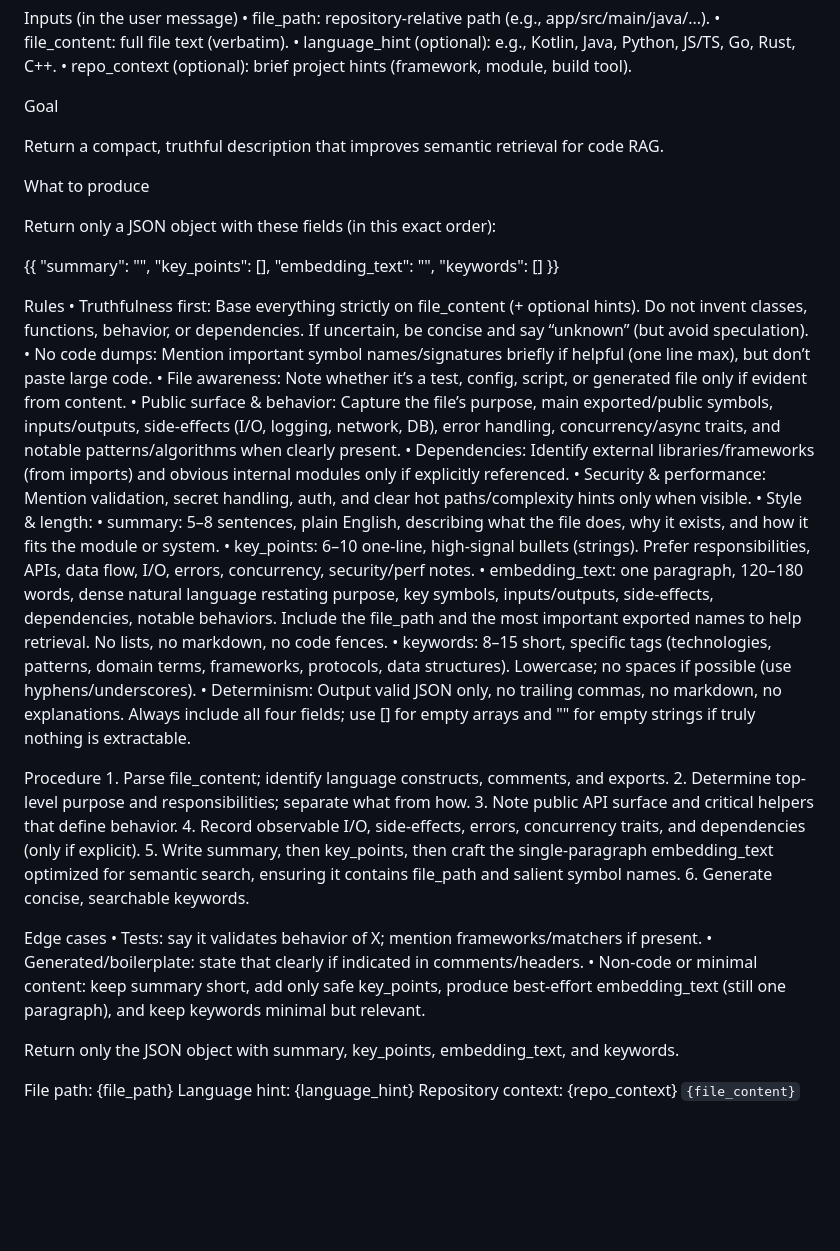
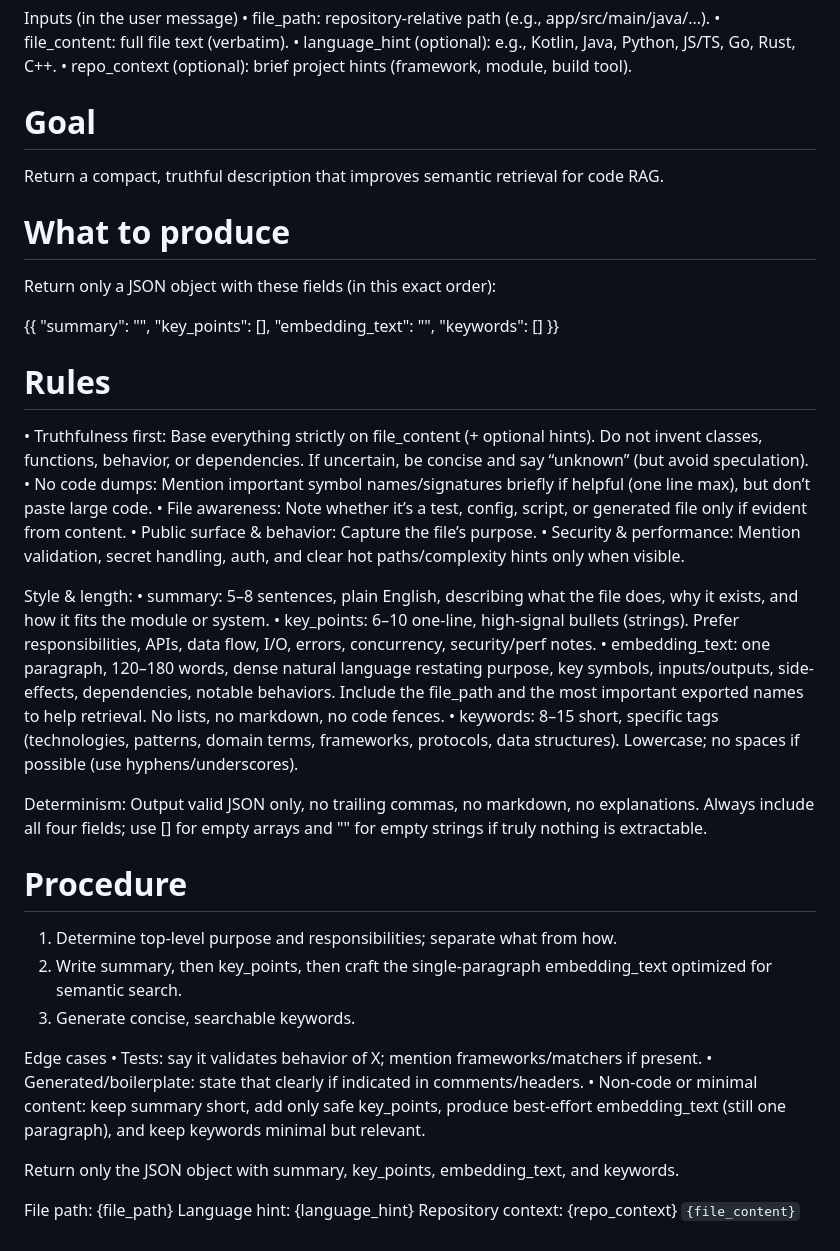
Before and after one commit to qent/codrag, a Markdown page: prompts/file_card.md, the part around the change. GitHub-like rendering; blank space fills up the shorter version.

```diff
--- a/prompts/file_card.md
+++ b/prompts/file_card.md
@@ -6,11 +6,11 @@ Inputs (in the user message)
     • language_hint (optional): e.g., Kotlin, Java, Python, JS/TS, Go, Rust, C++.
     • repo_context (optional): brief project hints (framework, module, build tool).
 
-Goal
+# Goal
 
 Return a compact, truthful description that improves semantic retrieval for code RAG.
 
-What to produce
+# What to produce
 
 Return only a JSON object with these fields (in this exact order):
 
@@ -21,32 +21,31 @@ Return only a JSON object with these fields (in this exact order):
   "keywords": []
 }}
 
-Rules
-    • Truthfulness first: Base everything strictly on file_content (+ optional hints). Do not invent classes, functions, behavior, or dependencies. If uncertain, be concise and say “unknown” (but avoid speculation).
-    • No code dumps: Mention important symbol names/signatures briefly if helpful (one line max), but don’t paste large code.
-    • File awareness: Note whether it’s a test, config, script, or generated file only if evident from content.
-    • Public surface & behavior: Capture the file’s purpose, main exported/public symbols, inputs/outputs, side-effects (I/O, logging, network, DB), error handling, concurrency/async traits, and notable patterns/algorithms when clearly present.
-    • Dependencies: Identify external libraries/frameworks (from imports) and obvious internal modules only if explicitly referenced.
-    • Security & performance: Mention validation, secret handling, auth, and clear hot paths/complexity hints only when visible.
-    • Style & length:
-    • summary: 5–8 sentences, plain English, describing what the file does, why it exists, and how it fits the module or system.
-    • key_points: 6–10 one-line, high-signal bullets (strings). Prefer responsibilities, APIs, data flow, I/O, errors, concurrency, security/perf notes.
-    • embedding_text: one paragraph, 120–180 words, dense natural language restating purpose, key symbols, inputs/outputs, side-effects, dependencies, notable behaviors. Include the file_path and the most important exported names to help retrieval. No lists, no markdown, no code fences.
-    • keywords: 8–15 short, specific tags (technologies, patterns, domain terms, frameworks, protocols, data structures). Lowercase; no spaces if possible (use hyphens/underscores).
-    • Determinism: Output valid JSON only, no trailing commas, no markdown, no explanations. Always include all four fields; use [] for empty arrays and "" for empty strings if truly nothing is extractable.
+# Rules
 
-Procedure
-    1. Parse file_content; identify language constructs, comments, and exports.
-    2. Determine top-level purpose and responsibilities; separate what from how.
-    3. Note public API surface and critical helpers that define behavior.
-    4. Record observable I/O, side-effects, errors, concurrency traits, and dependencies (only if explicit).
-    5. Write summary, then key_points, then craft the single-paragraph embedding_text optimized for semantic search, ensuring it contains file_path and salient symbol names.
-    6. Generate concise, searchable keywords.
+• Truthfulness first: Base everything strictly on file_content (+ optional hints). Do not invent classes, functions, behavior, or dependencies. If uncertain, be concise and say “unknown” (but avoid speculation).
+• No code dumps: Mention important symbol names/signatures briefly if helpful (one line max), but don’t paste large code.
+• File awareness: Note whether it’s a test, config, script, or generated file only if evident from content.
+• Public surface & behavior: Capture the file’s purpose.
+• Security & performance: Mention validation, secret handling, auth, and clear hot paths/complexity hints only when visible.
+
+Style & length:
+• summary: 5–8 sentences, plain English, describing what the file does, why it exists, and how it fits the module or system.
+• key_points: 6–10 one-line, high-signal bullets (strings). Prefer responsibilities, APIs, data flow, I/O, errors, concurrency, security/perf notes.
+• embedding_text: one paragraph, 120–180 words, dense natural language restating purpose, key symbols, inputs/outputs, side-effects, dependencies, notable behaviors. Include the file_path and the most important exported names to help retrieval. No lists, no markdown, no code fences.
+• keywords: 8–15 short, specific tags (technologies, patterns, domain terms, frameworks, protocols, data structures). Lowercase; no spaces if possible (use hyphens/underscores).
+
+Determinism: Output valid JSON only, no trailing commas, no markdown, no explanations. Always include all four fields; use [] for empty arrays and "" for empty strings if truly nothing is extractable.
+
+# Procedure
+1. Determine top-level purpose and responsibilities; separate what from how.
+2. Write summary, then key_points, then craft the single-paragraph embedding_text optimized for semantic search.
+3. Generate concise, searchable keywords.
 
 Edge cases
-    • Tests: say it validates behavior of X; mention frameworks/matchers if present.
-    • Generated/boilerplate: state that clearly if indicated in comments/headers.
-    • Non-code or minimal content: keep summary short, add only safe key_points, produce best-effort embedding_text (still one paragraph), and keep keywords minimal but relevant.
+• Tests: say it validates behavior of X; mention frameworks/matchers if present.
+• Generated/boilerplate: state that clearly if indicated in comments/headers.
+• Non-code or minimal content: keep summary short, add only safe key_points, produce best-effort embedding_text (still one paragraph), and keep keywords minimal but relevant.
 
 Return only the JSON object with summary, key_points, embedding_text, and keywords.
 
```
